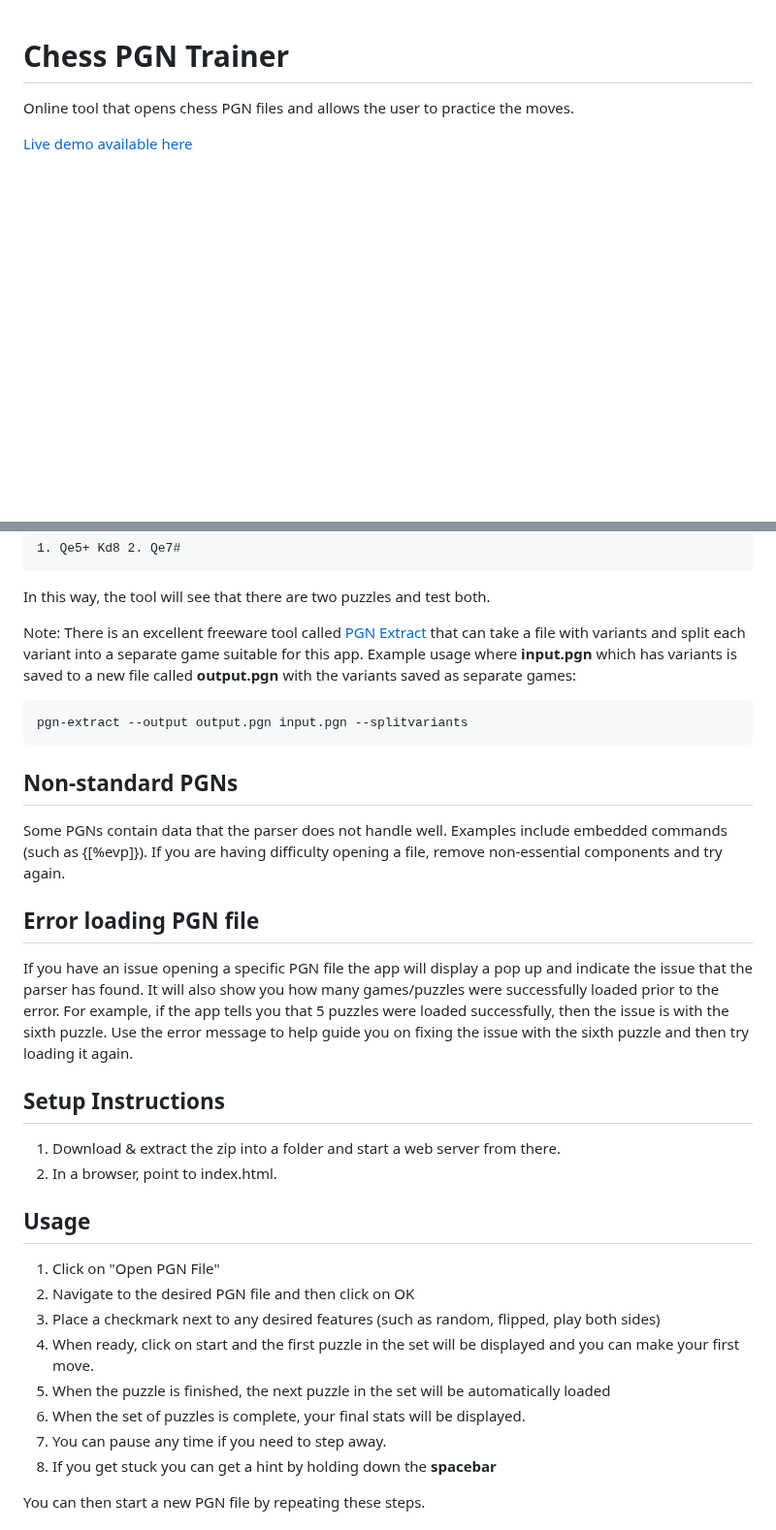
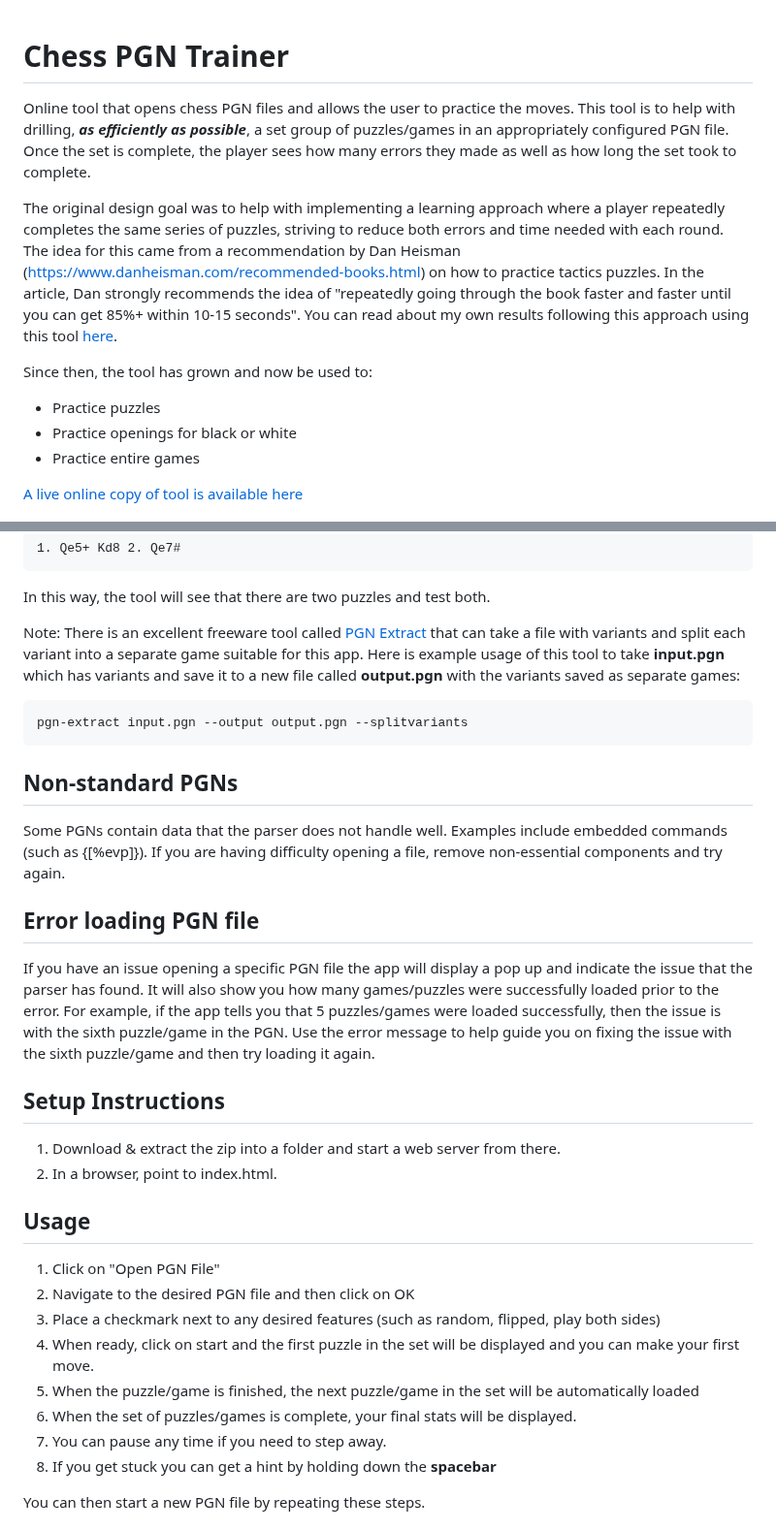
Before and after one commit to rodpolako/Chess-PGN-Trainer, a Markdown page: README.md, 2 parts joined by grey strips. Shown at 97% size. Drawn GitHub-style; blank space fills up the shorter version.

````diff
--- a/README.md
+++ b/README.md
@@ -1,7 +1,15 @@
 # Chess PGN Trainer
-Online tool that opens chess PGN files and allows the user to practice the moves.
+Online tool that opens chess PGN files and allows the user to practice the moves.  This tool is to help with drilling, ***as efficiently as possible***, a set group of puzzles/games in an appropriately configured PGN file. Once the set is complete, the player sees how many errors they made as well as how long the set took to complete.
 
-[Live demo available here](https://rodpolako.github.io/)
+The original design goal was to help with implementing a learning approach where a player repeatedly completes the same series of puzzles, striving to reduce both errors and time needed with each round.
+The idea for this came from a recommendation by Dan Heisman (https://www.danheisman.com/recommended-books.html) on how to practice tactics puzzles.  In the article, Dan strongly recommends the idea of "repeatedly going through the book faster and faster until you can get 85%+ within 10-15 seconds". You can read about my own results following this approach using this tool [here](https://www.chess.com/forum/view/for-beginners/applying-dan-heismans-guide-to-using-chess-tactics-for-students).
+
+Since then, the tool has grown and now be used to:
+* Practice puzzles
+* Practice openings for black or white
+* Practice entire games
+
+[A live online copy of tool is available here](https://rodpolako.github.io/)
 
 ![screenshot](screenshot.png)
 
@@ -104,15 +112,15 @@ Loading this PGN as-is will result in the tool indicating that there is only 1 p
 ```
 In this way, the tool will see that there are two puzzles and test both.
 
-Note: There is an excellent freeware tool called [PGN Extract](https://www.cs.kent.ac.uk/people/staff/djb/pgn-extract/) that can take a file with variants and split each variant into a separate game suitable for this app.  Example usage where **input.pgn** which has variants is saved to a new file called **output.pgn** with the variants saved as separate games:
+Note: There is an excellent freeware tool called [PGN Extract](https://www.cs.kent.ac.uk/people/staff/djb/pgn-extract/) that can take a file with variants and split each variant into a separate game suitable for this app.  Here is example usage of this tool to take **input.pgn** which has variants and save it to a new file called **output.pgn** with the variants saved as separate games:
 ```
-pgn-extract --output output.pgn input.pgn --splitvariants
+pgn-extract input.pgn --output output.pgn --splitvariants
 ```
 ## Non-standard PGNs
 Some PGNs contain data that the parser does not handle well.  Examples include embedded commands (such as {[%evp]}).  If you are having difficulty opening a file, remove non-essential components and try again.
 
 ## Error loading PGN file
-If you have an issue opening a specific PGN file the app will display a pop up and indicate the issue that the parser has found.  It will also show you how many games/puzzles were successfully loaded prior to the error.  For example, if the app tells you that 5 puzzles were loaded successfully, then the issue is with the sixth puzzle.  Use the error message to help guide you on fixing the issue with the sixth puzzle and then try loading it again.
+If you have an issue opening a specific PGN file the app will display a pop up and indicate the issue that the parser has found.  It will also show you how many games/puzzles were successfully loaded prior to the error.  For example, if the app tells you that 5 puzzles/games were loaded successfully, then the issue is with the sixth puzzle/game in the PGN.  Use the error message to help guide you on fixing the issue with the sixth puzzle/game and then try loading it again.
 
 ## Setup Instructions
 1. Download & extract the zip into a folder and start a web server from there.
@@ -123,8 +131,8 @@ If you have an issue opening a specific PGN file the app will display a pop up a
 2. Navigate to the desired PGN file and then click on OK
 3. Place a checkmark next to any desired features (such as random, flipped, play both sides)
 4. When ready, click on start and the first puzzle in the set will be displayed and you can make your first move.
-5. When the puzzle is finished, the next puzzle in the set will be automatically loaded
-6. When the set of puzzles is complete, your final stats will be displayed.
+5. When the puzzle/game is finished, the next puzzle/game in the set will be automatically loaded
+6. When the set of puzzles/games is complete, your final stats will be displayed.
 7. You can pause any time if you need to step away.
 8. If you get stuck you can get a hint by holding down the **spacebar**
 
````
Also changed, not shown: other parts of README.md (+15 -14 lines).
